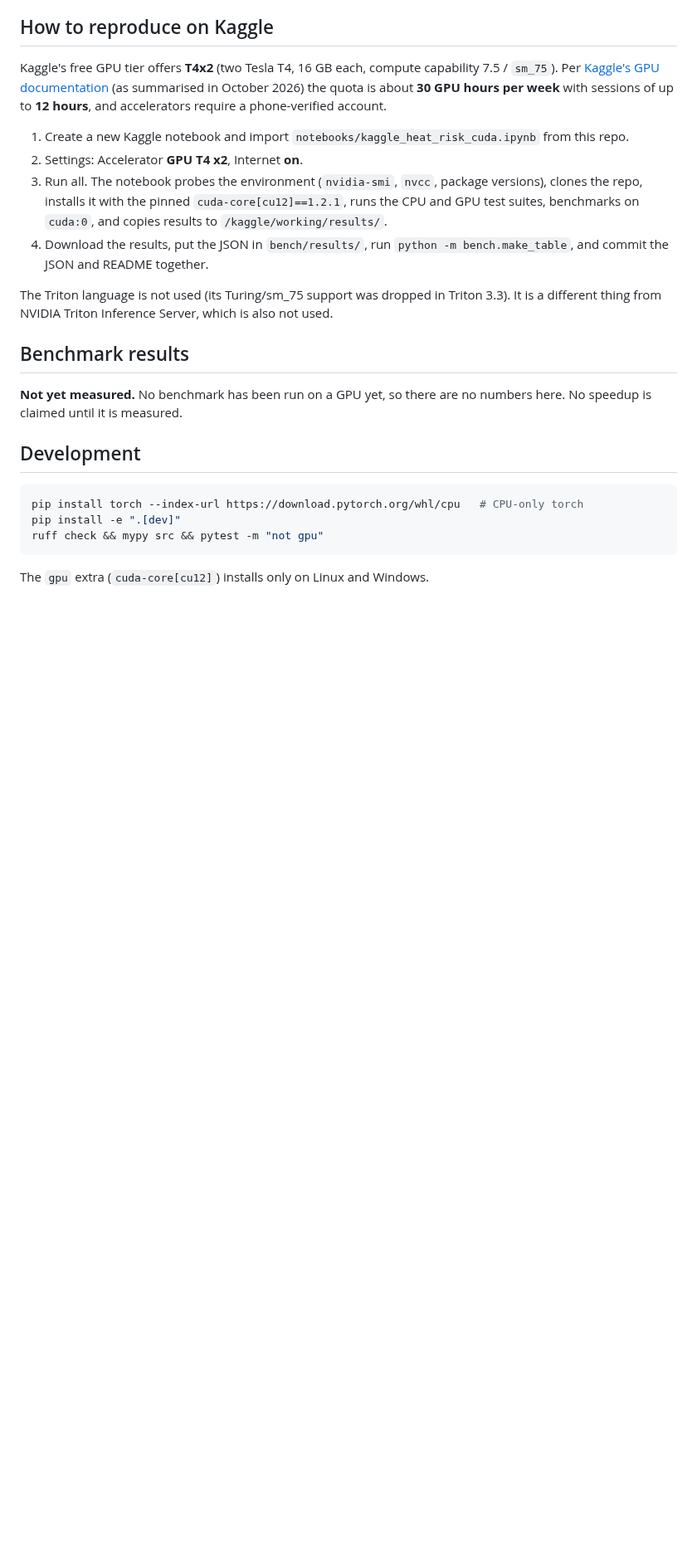
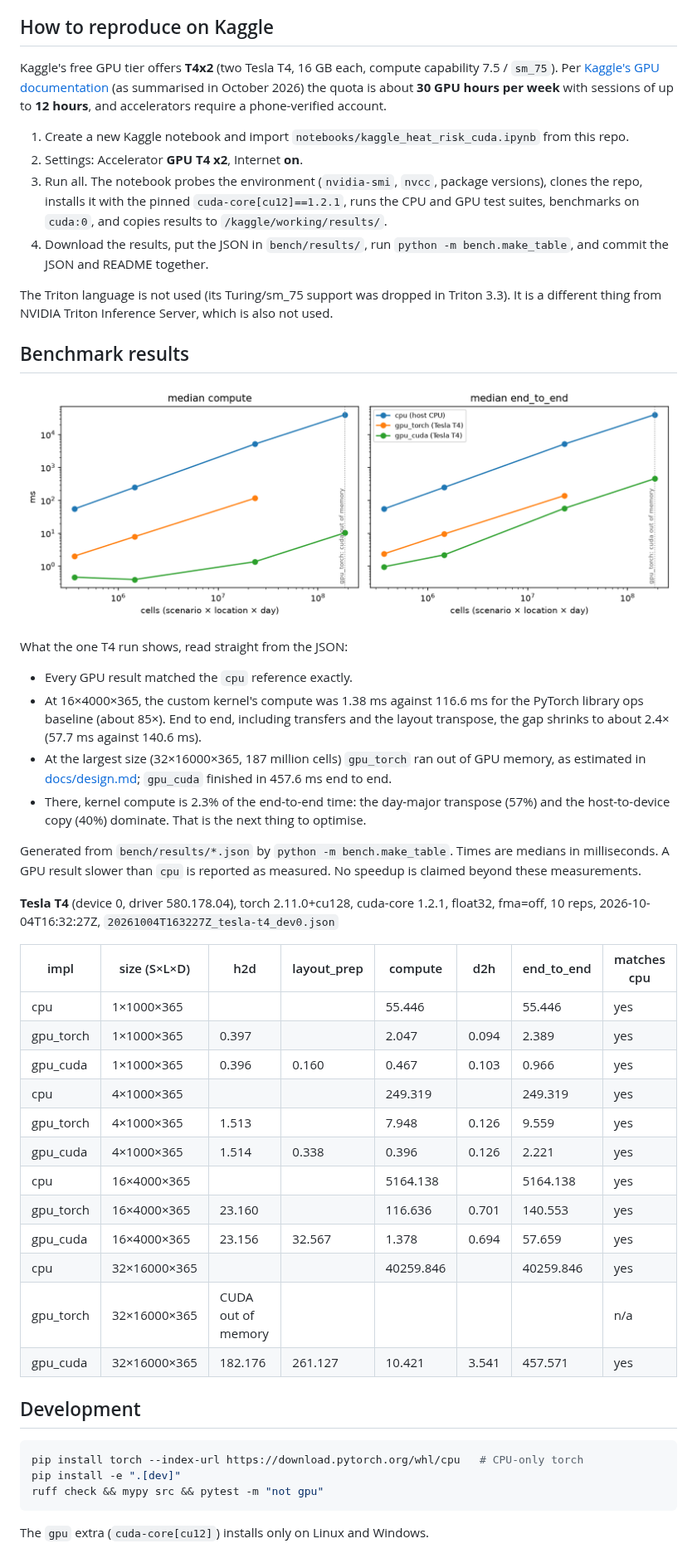
Before and after one commit to VolodymyrLinuxovich/heat-risk-cuda, a Markdown page: README.md, the part around one of its changes. Shown at 83% size. GitHub-like rendering; pictures changed too: docs/img/timings.png (added); blank space fills up the shorter version.

```diff
--- a/README.md
+++ b/README.md
@@ -55,8 +59,39 @@ different thing from NVIDIA Triton Inference Server, which is also not used.
 
 ## Benchmark results
 
+![Timings on a Tesla T4](docs/img/timings.png)
+
+What the one T4 run shows, read straight from the JSON:
+
+- Every GPU result matched the `cpu` reference exactly.
+- At 16×4000×365, the custom kernel's compute was 1.38 ms against 116.6 ms for the PyTorch
+  library ops baseline (about 85×). End to end, including transfers and the layout transpose,
+  the gap shrinks to about 2.4× (57.7 ms against 140.6 ms).
+- At the largest size (32×16000×365, 187 million cells) `gpu_torch` ran out of GPU memory, as
+  estimated in [docs/design.md](docs/design.md); `gpu_cuda` finished in 457.6 ms end to end.
+- There, kernel compute is 2.3% of the end-to-end time: the day-major transpose (57%) and the
+  host-to-device copy (40%) dominate. That is the next thing to optimise.
+
+
 <!-- bench-table:start -->
-**Not yet measured.** No benchmark has been run on a GPU yet, so there are no numbers here. No speedup is claimed until it is measured.
+Generated from `bench/results/*.json` by `python -m bench.make_table`. Times are medians in milliseconds. A GPU result slower than `cpu` is reported as measured. No speedup is claimed beyond these measurements.
+
+**Tesla T4** (device 0, driver 580.178.04), torch 2.11.0+cu128, cuda-core 1.2.1, float32, fma=off, 10 reps, 2026-10-04T16:32:27Z, `20261004T163227Z_tesla-t4_dev0.json`
+
+| impl | size (S×L×D) | h2d | layout_prep | compute | d2h | end_to_end | matches cpu |
+|---|---|---|---|---|---|---|---|
+| cpu | 1×1000×365 |  |  | 55.446 |  | 55.446 | yes |
+| gpu_torch | 1×1000×365 | 0.397 |  | 2.047 | 0.094 | 2.389 | yes |
+| gpu_cuda | 1×1000×365 | 0.396 | 0.160 | 0.467 | 0.103 | 0.966 | yes |
+| cpu | 4×1000×365 |  |  | 249.319 |  | 249.319 | yes |
+| gpu_torch | 4×1000×365 | 1.513 |  | 7.948 | 0.126 | 9.559 | yes |
+| gpu_cuda | 4×1000×365 | 1.514 | 0.338 | 0.396 | 0.126 | 2.221 | yes |
+| cpu | 16×4000×365 |  |  | 5164.138 |  | 5164.138 | yes |
+| gpu_torch | 16×4000×365 | 23.160 |  | 116.636 | 0.701 | 140.553 | yes |
+| gpu_cuda | 16×4000×365 | 23.156 | 32.567 | 1.378 | 0.694 | 57.659 | yes |
+| cpu | 32×16000×365 |  |  | 40259.846 |  | 40259.846 | yes |
+| gpu_torch | 32×16000×365 | CUDA out of memory |  |  |  |  | n/a |
+| gpu_cuda | 32×16000×365 | 182.176 | 261.127 | 10.421 | 3.541 | 457.571 | yes |
 <!-- bench-table:end -->
 
 ## Development
```
Also changed, not shown: other parts of README.md (+19 -6 lines), STATUS.md (+19 -6 lines), docs/design.md (+14 -4 lines), docs/img/kaggle_t4_benchmark.png (added), docs/img/kaggle_t4_environment.png (added), docs/img/kaggle_t4_tests.png (added), 4 other files.
